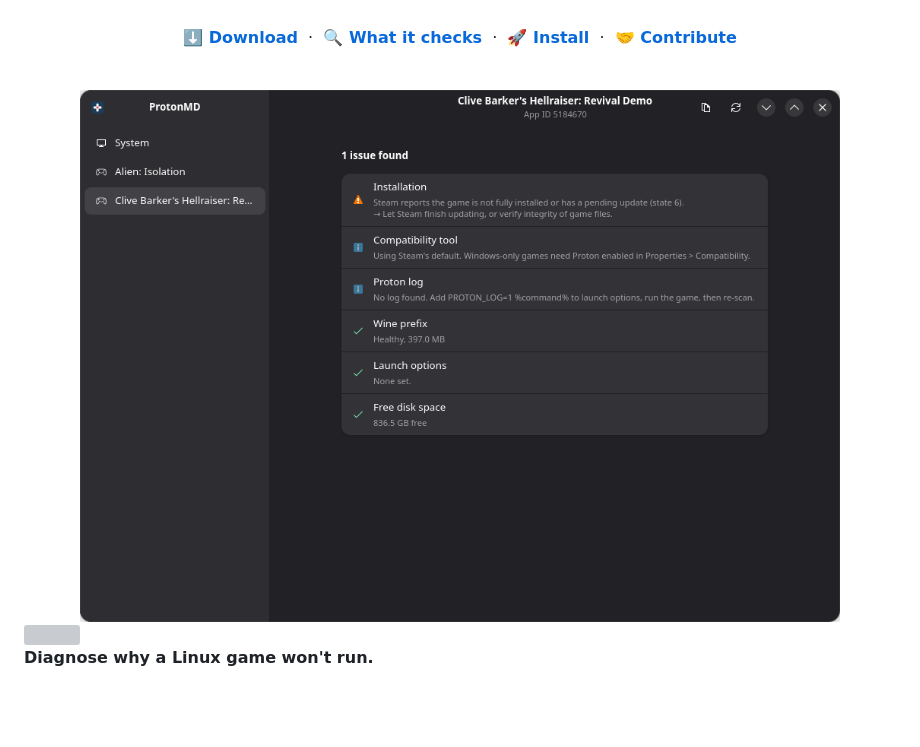
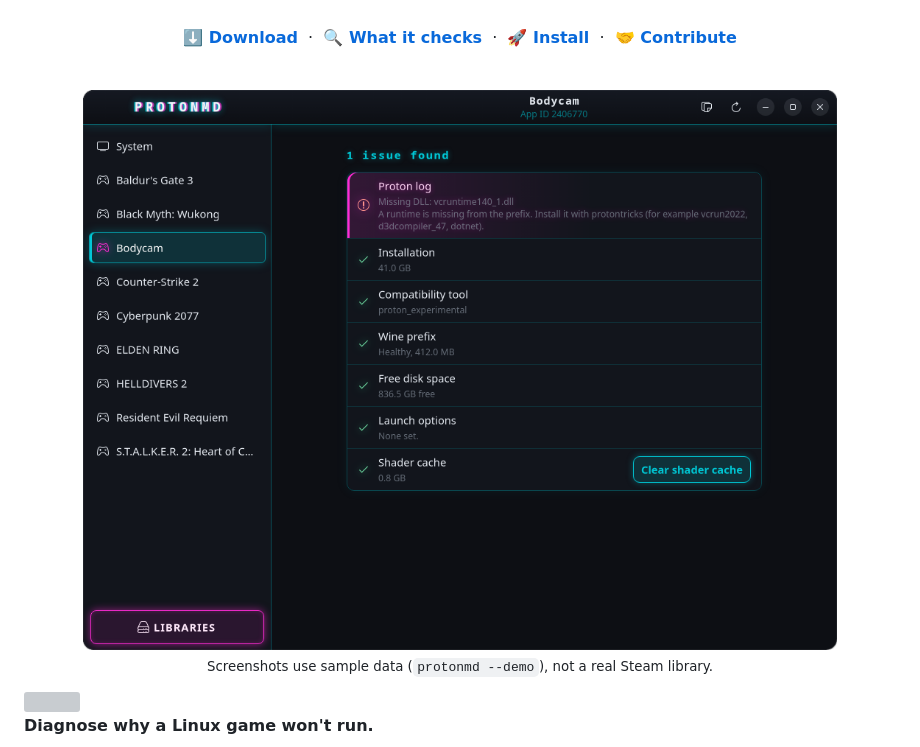
Before and after one commit to metalmike17/protonmd, a Markdown page: README.md, the part around the change. Drawn GitHub-style; pictures changed too: docs/screenshot.png; blank space fills up the shorter version; grey boxes are pictures that could not be loaded.

Commit message:
Refresh: --demo sample mode, glowing problem rows, new neon screenshots
Co-Authored-By: Claude Sonnet 5.5 <noreply@anthropic.com>

```diff
--- a/README.md
+++ b/README.md
@@ -16,7 +16,9 @@
 
 <br>
 
-<img src="docs/screenshot.png" alt="ProtonMD checking a game" width="760">
+<img src="docs/screenshot.png" alt="ProtonMD finding a missing runtime in a game" width="760">
+
+<sub>Screenshots use sample data (`protonmd --demo`), not a real Steam library.</sub>
 
 </div>
 
```
Also changed, not shown: docs/screenshot-warning.png (added), 5 other files.
